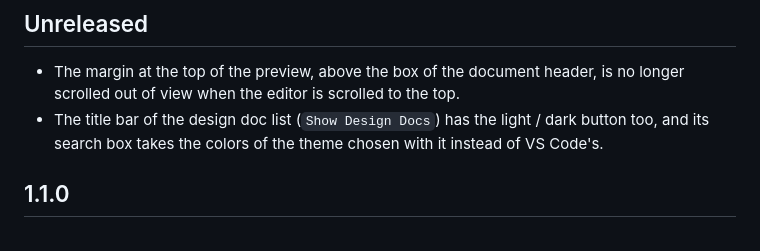
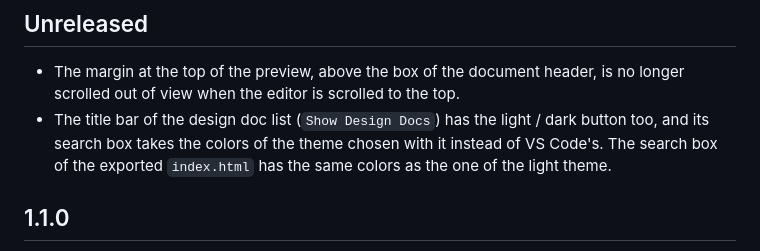
Before and after one commit to playree/markdown-design-doc-viewer, a Markdown page: CHANGELOG.md, the part around the change. Drawn GitHub-style.

Commit message:
エクスポートした index.html の検索欄の色の変化を CHANGELOG に書く (MDDV-23)

```diff
--- a/CHANGELOG.md
+++ b/CHANGELOG.md
@@ -5,7 +5,7 @@ This changelog covers the extension and the command line. The desktop app has it
 ## Unreleased
 
 - The margin at the top of the preview, above the box of the document header, is no longer scrolled out of view when the editor is scrolled to the top.
-- The title bar of the design doc list (`Show Design Docs`) has the light / dark button too, and its search box takes the colors of the theme chosen with it instead of VS Code's.
+- The title bar of the design doc list (`Show Design Docs`) has the light / dark button too, and its search box takes the colors of the theme chosen with it instead of VS Code's. The search box of the exported `index.html` has the same colors as the one of the light theme.
 
 ## 1.1.0
 
```
